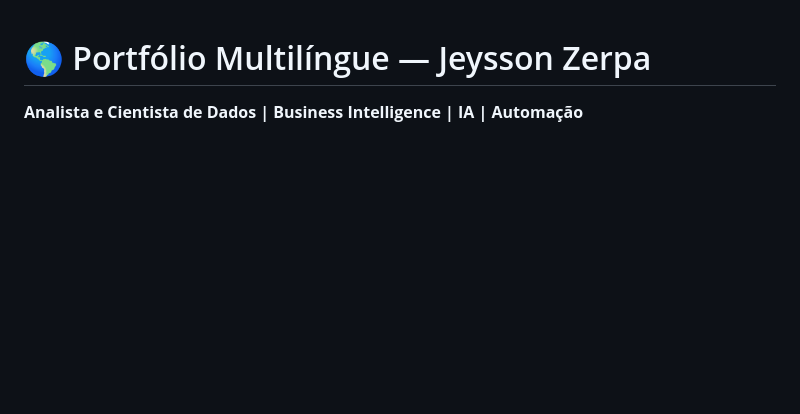
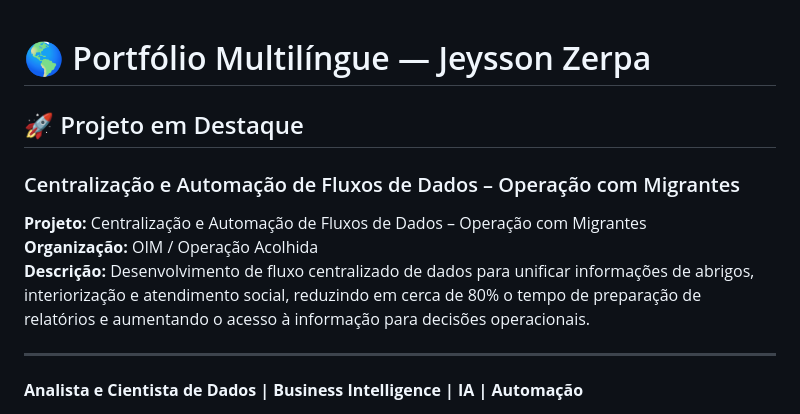
Before and after one commit to jeyssonlza/Sintesis-curricular, a Markdown page: README.md, the part around the change. Rendered like a GitHub page; blank space fills up the shorter version.

Commit message:
Add featured project section to README
Added a featured project section highlighting a data flow automation project for migrants, including details on organization and impact.

```diff
--- a/README.md
+++ b/README.md
@@ -1,4 +1,14 @@
 # 🌎 Portfólio Multilíngue — Jeysson Zerpa
+
+## 🚀 Projeto em Destaque
+
+### Centralização e Automação de Fluxos de Dados – Operação com Migrantes
+
+**Projeto:** Centralização e Automação de Fluxos de Dados – Operação com Migrantes
+**Organização:** OIM / Operação Acolhida
+**Descrição:** Desenvolvimento de fluxo centralizado de dados para unificar informações de abrigos, interiorização e atendimento social, reduzindo em cerca de 80% o tempo de preparação de relatórios e aumentando o acesso à informação para decisões operacionais.
+
+---
 
 **Analista e Cientista de Dados | Business Intelligence | IA | Automação**
 
```
